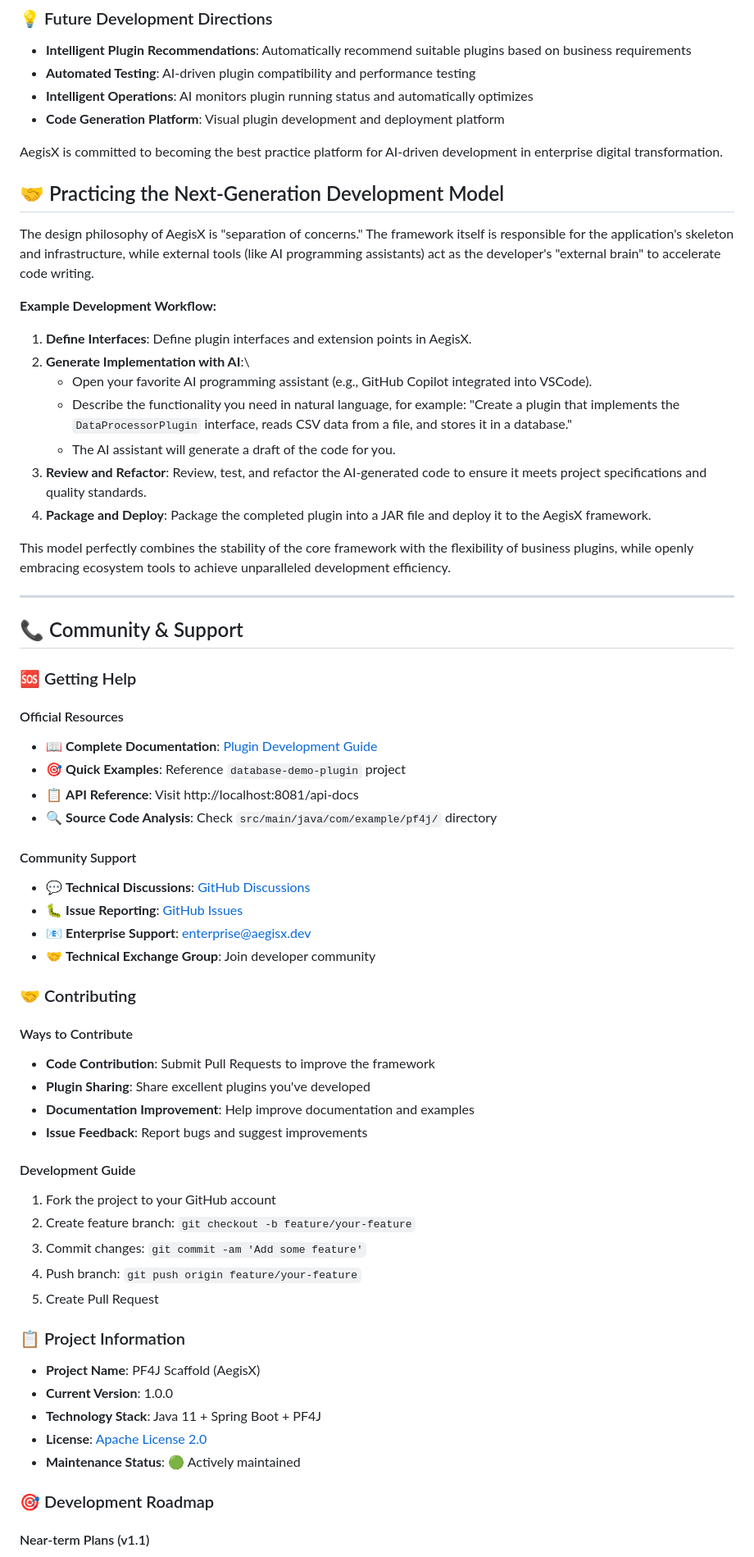
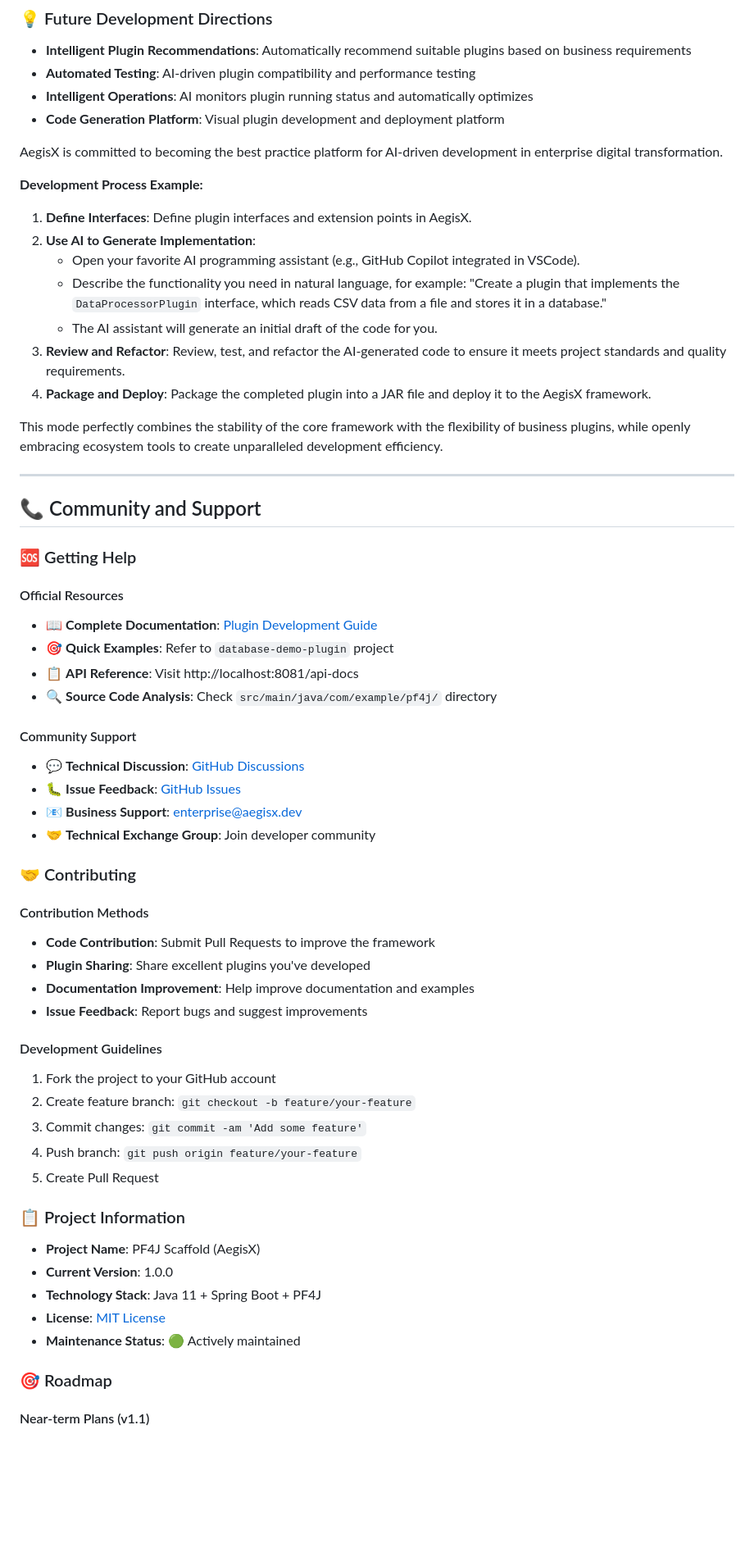
Before and after one commit to a2443440243/AegisX, a Markdown page: README.md, the part around one of its changes. Shown at 82% size. Rendered like a GitHub page; blank space fills up the shorter version.

```diff
--- a/README.md
+++ b/README.md
@@ -488,49 +495,45 @@ Through AI-driven development models, enterprise teams can achieve:
 
 AegisX is committed to becoming the best practice platform for AI-driven development in enterprise digital transformation.
 
-## 🤝 Practicing the Next-Generation Development Model
+**Development Process Example:**
 
-The design philosophy of AegisX is "separation of concerns." The framework itself is responsible for the application\'s skeleton and infrastructure, while external tools (like AI programming assistants) act as the developer\'s "external brain" to accelerate code writing.
+1. **Define Interfaces**: Define plugin interfaces and extension points in AegisX.
+2. **Use AI to Generate Implementation**:
+   * Open your favorite AI programming assistant (e.g., GitHub Copilot integrated in VSCode).
+   * Describe the functionality you need in natural language, for example: "Create a plugin that implements the `DataProcessorPlugin` interface, which reads CSV data from a file and stores it in a database."
+   * The AI assistant will generate an initial draft of the code for you.
+3. **Review and Refactor**: Review, test, and refactor the AI-generated code to ensure it meets project standards and quality requirements.
+4. **Package and Deploy**: Package the completed plugin into a JAR file and deploy it to the AegisX framework.
 
-**Example Development Workflow:**
-
-1.  **Define Interfaces**: Define plugin interfaces and extension points in AegisX.
-2.  **Generate Implementation with AI**:\
-    *   Open your favorite AI programming assistant (e.g., GitHub Copilot integrated into VSCode).
-    *   Describe the functionality you need in natural language, for example: "Create a plugin that implements the `DataProcessorPlugin` interface, reads CSV data from a file, and stores it in a database."
-    *   The AI assistant will generate a draft of the code for you.
-3.  **Review and Refactor**: Review, test, and refactor the AI-generated code to ensure it meets project specifications and quality standards.
-4.  **Package and Deploy**: Package the completed plugin into a JAR file and deploy it to the AegisX framework.
-
-This model perfectly combines the stability of the core framework with the flexibility of business plugins, while openly embracing ecosystem tools to achieve unparalleled development efficiency.
+This mode perfectly combines the stability of the core framework with the flexibility of business plugins, while openly embracing ecosystem tools to create unparalleled development efficiency.
 
 ---
 
-## 📞 Community & Support
+## 📞 Community and Support
 
 ### 🆘 Getting Help
 
 #### Official Resources
-- 📖 **Complete Documentation**: [Plugin Development Guide](PLUGIN_DEVELOPMENT_GUIDE.md)
-- 🎯 **Quick Examples**: Reference `database-demo-plugin` project
+- 📖 **Complete Documentation**: [Plugin Development Guide](docs/PLUGIN_DEVELOPMENT_GUIDE.md)
+- 🎯 **Quick Examples**: Refer to `database-demo-plugin` project
 - 📋 **API Reference**: Visit http://localhost:8081/api-docs
 - 🔍 **Source Code Analysis**: Check `src/main/java/com/example/pf4j/` directory
 
 #### Community Support
-- 💬 **Technical Discussions**: [GitHub Discussions](https://github.com/your-org/pf4j-scaffold/discussions)
-- 🐛 **Issue Reporting**: [GitHub Issues](https://github.com/your-org/pf4j-scaffold/issues)
-- 📧 **Enterprise Support**: enterprise@aegisx.dev
+- 💬 **Technical Discussion**: [GitHub Discussions](https://github.com/a2443440243/AegisX/discussions)
+- 🐛 **Issue Feedback**: [GitHub Issues](https://github.com/a2443440243/AegisX/issues)
+- 📧 **Business Support**: enterprise@aegisx.dev
 - 🤝 **Technical Exchange Group**: Join developer community
 
 ### 🤝 Contributing
 
-#### Ways to Contribute
+#### Contribution Methods
 - **Code Contribution**: Submit Pull Requests to improve the framework
 - **Plugin Sharing**: Share excellent plugins you've developed
 - **Documentation Improvement**: Help improve documentation and examples
 - **Issue Feedback**: Report bugs and suggest improvements
 
-#### Development Guide
+#### Development Guidelines
 1. Fork the project to your GitHub account
 2. Create feature branch: `git checkout -b feature/your-feature`
 3. Commit changes: `git commit -am 'Add some feature'`
@@ -542,10 +545,10 @@ This model perfectly combines the stability of the core framework with the flexi
 - **Project Name**: PF4J Scaffold (AegisX)
 - **Current Version**: 1.0.0
 - **Technology Stack**: Java 11 + Spring Boot + PF4J
-- **License**: [Apache License 2.0](LICENSE)
+- **License**: [MIT License](LICENSE)
 - **Maintenance Status**: 🟢 Actively maintained
 
-### 🎯 Development Roadmap
+### 🎯 Roadmap
 
 #### Near-term Plans (v1.1)
 - [ ] Plugin marketplace and online installation
```
Also changed, not shown: other parts of README.md (+195 -192 lines).
